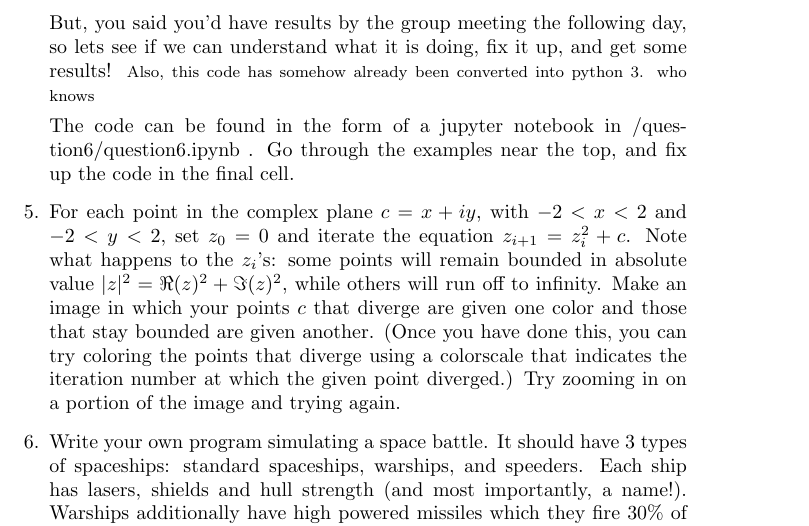
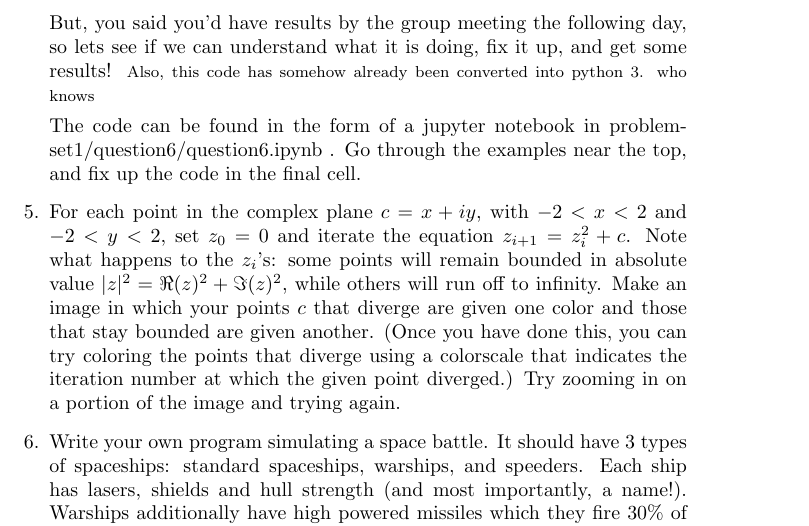
Before and after one commit to CITA/CTA200H, a LaTeX problem sheet (problemset1/problemset1.tex): part of page 3 of 4, cut so that both start at the same text. Compiled offline with pdfLaTeX.

```diff
--- a/problemset1/problemset1.tex
+++ b/problemset1/problemset1.tex
@@ -68,7 +68,7 @@
 
 But, you said you'd have results by the group meeting the following day, so lets see if we can understand what it is doing, fix it up, and get some results! {\footnotesize{Also, this code has somehow already been converted into python 3. who knows}}
 
-The code can be found in the form of a jupyter notebook in /question6/question6.ipynb . Go through the examples near the top, and fix up the code in the final cell.
+The code can be found in the form of a jupyter notebook in problemset1/question6/question6.ipynb . Go through the examples near the top, and fix up the code in the final cell.
 
 
 \item
```
